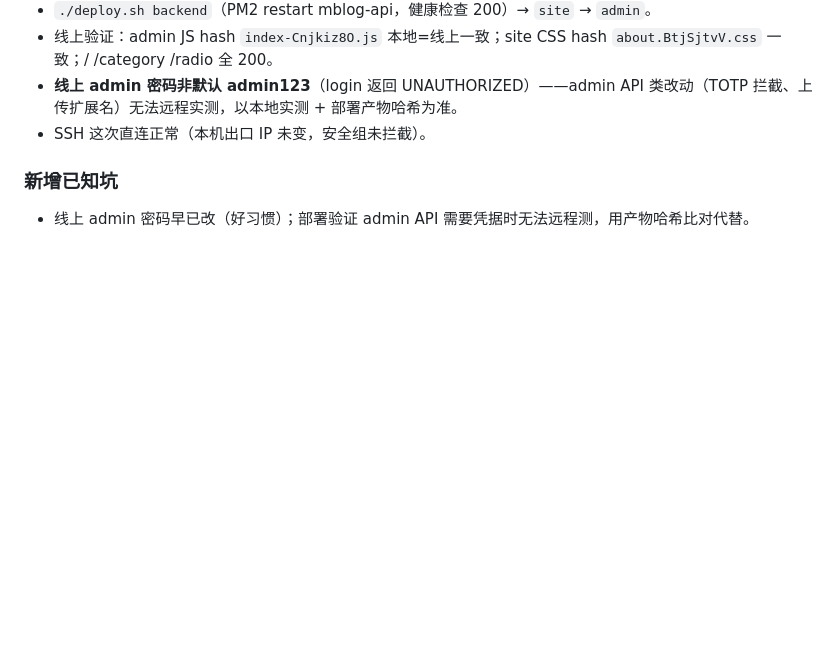
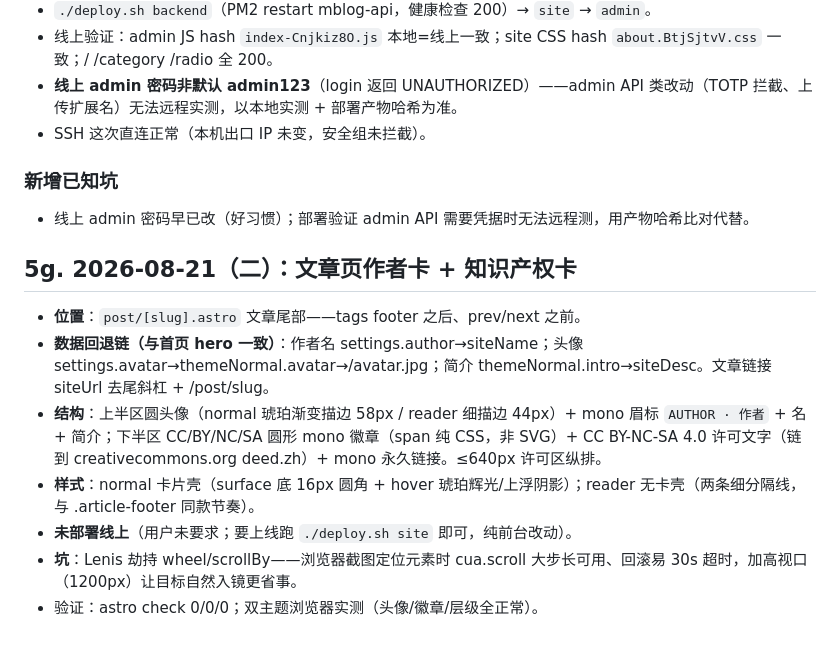
Before and after one commit to terrenceftz/Mblog, a Markdown page: docs/PROJECT-MEMORY.md, the part around the change. Rendered like a GitHub page; blank space fills up the shorter version.

Commit message:
docs(memory): 记录文章页作者卡+知识产权卡（43ab7e0，未部署）

```diff
--- a/docs/PROJECT-MEMORY.md
+++ b/docs/PROJECT-MEMORY.md
@@ -399,3 +399,13 @@ AdminLayout（navbar-vertical 侧栏 + 主题三态）、Login、Dashboard、Pos
 
 ### 新增已知坑
 - 线上 admin 密码早已改（好习惯）；部署验证 admin API 需要凭据时无法远程测，用产物哈希比对代替。
+
+## 5g. 2026-08-21（二）：文章页作者卡 + 知识产权卡
+
+- **位置**：`post/[slug].astro` 文章尾部——tags footer 之后、prev/next 之前。
+- **数据回退链（与首页 hero 一致）**：作者名 settings.author→siteName；头像 settings.avatar→themeNormal.avatar→/avatar.jpg；简介 themeNormal.intro→siteDesc。文章链接 siteUrl 去尾斜杠 + /post/slug。
+- **结构**：上半区圆头像（normal 琥珀渐变描边 58px / reader 细描边 44px）+ mono 眉标 `AUTHOR · 作者` + 名 + 简介；下半区 CC/BY/NC/SA 圆形 mono 徽章（span 纯 CSS，非 SVG）+ CC BY-NC-SA 4.0 许可文字（链到 creativecommons.org deed.zh）+ mono 永久链接。≤640px 许可区纵排。
+- **样式**：normal 卡片壳（surface 底 16px 圆角 + hover 琥珀辉光/上浮阴影）；reader 无卡壳（两条细分隔线，与 .article-footer 同款节奏）。
+- **未部署线上**（用户未要求；要上线跑 `./deploy.sh site` 即可，纯前台改动）。
+- **坑**：Lenis 劫持 wheel/scrollBy——浏览器截图定位元素时 cua.scroll 大步长可用、回滚易 30s 超时，加高视口（1200px）让目标自然入镜更省事。
+- 验证：astro check 0/0/0；双主题浏览器实测（头像/徽章/层级全正常）。
```
